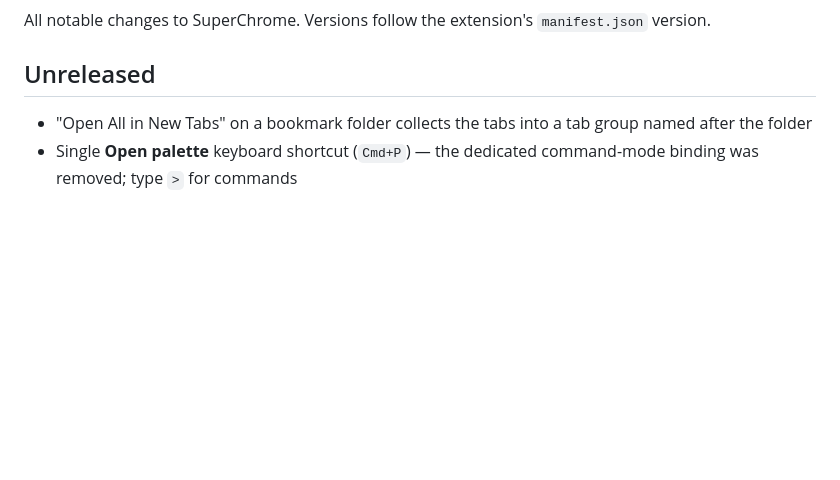
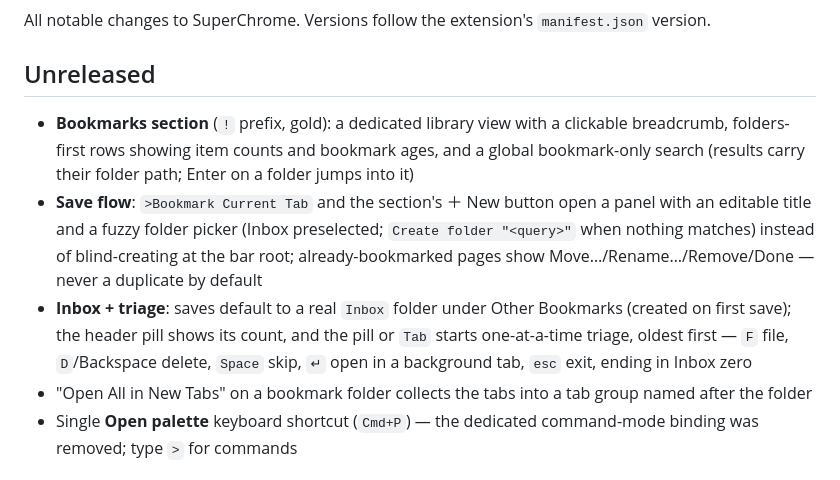
Before and after one commit to dylan-chalkboard/SuperChrome, a Markdown page: CHANGELOG.md, the part around the change. GitHub-like rendering; blank space fills up the shorter version.

```diff
--- a/CHANGELOG.md
+++ b/CHANGELOG.md
@@ -5,6 +5,20 @@ All notable changes to SuperChrome. Versions follow the extension's
 
 ## Unreleased
 
+- **Bookmarks section** (`!` prefix, gold): a dedicated library view with a
+  clickable breadcrumb, folders-first rows showing item counts and bookmark
+  ages, and a global bookmark-only search (results carry their folder path;
+  Enter on a folder jumps into it)
+- **Save flow**: `>Bookmark Current Tab` and the section's ＋ New button open
+  a panel with an editable title and a fuzzy folder picker (Inbox
+  preselected; `Create folder "<query>"` when nothing matches) instead of
+  blind-creating at the bar root; already-bookmarked pages show
+  Move…/Rename…/Remove/Done — never a duplicate by default
+- **Inbox + triage**: saves default to a real `Inbox` folder under Other
+  Bookmarks (created on first save); the header pill shows its count, and
+  the pill or `Tab` starts one-at-a-time triage, oldest first — `F` file,
+  `D`/Backspace delete, `Space` skip, `↵` open in a background tab, `esc`
+  exit, ending in Inbox zero
 - "Open All in New Tabs" on a bookmark folder collects the tabs into a tab
   group named after the folder
 - Single **Open palette** keyboard shortcut (`Cmd+P`) — the dedicated
```
Also changed, not shown: README.md (+1 -0 lines).
